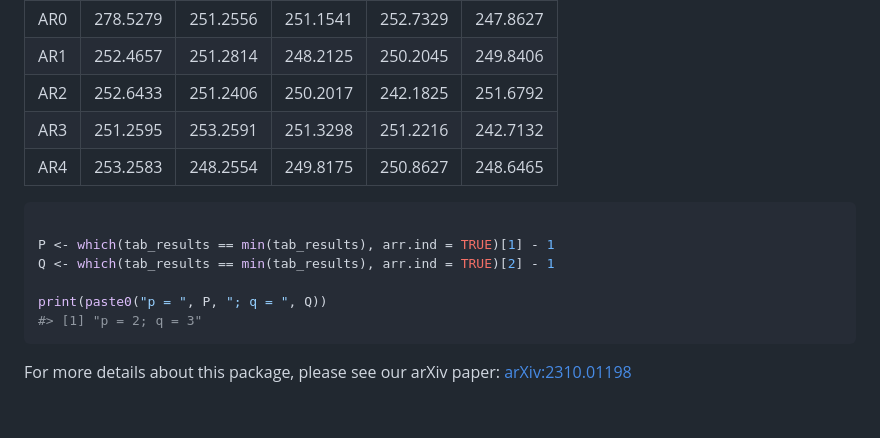
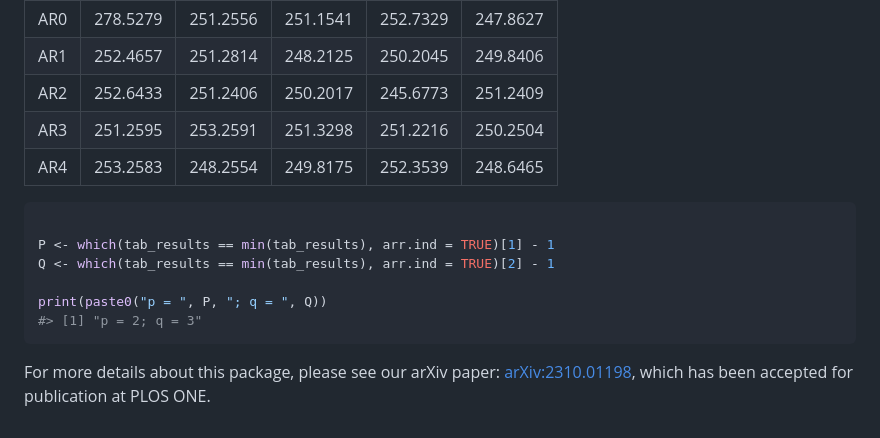
Before and after one commit to jeswheel/arima2, a Markdown page: README.md, the part around one of its changes. Rendered like a GitHub page.

````diff
--- a/README.md
+++ b/README.md
@@ -129,9 +129,9 @@ tab_results |> knitr::kable()
 |:----|---------:|---------:|---------:|---------:|---------:|
 | AR0 | 278.5279 | 251.2556 | 251.1541 | 252.7329 | 247.8627 |
 | AR1 | 252.4657 | 251.2814 | 248.2125 | 250.2045 | 249.8406 |
-| AR2 | 252.6433 | 251.2406 | 250.2017 | 242.1825 | 251.6792 |
-| AR3 | 251.2595 | 253.2591 | 251.3298 | 251.2216 | 242.7132 |
-| AR4 | 253.2583 | 248.2554 | 249.8175 | 250.8627 | 248.6465 |
+| AR2 | 252.6433 | 251.2406 | 250.2017 | 245.6773 | 251.2409 |
+| AR3 | 251.2595 | 253.2591 | 251.3298 | 251.2216 | 250.2504 |
+| AR4 | 253.2583 | 248.2554 | 249.8175 | 252.3539 | 248.6465 |
 
 ``` r
 
@@ -143,4 +143,5 @@ print(paste0("p = ", P, "; q = ", Q))
 ```
 
 For more details about this package, please see our arXiv paper:
-[arXiv:2310.01198](https://doi.org/10.48550/arXiv.2310.01198)
+[arXiv:2310.01198](https://doi.org/10.48550/arXiv.2310.01198), which has
+been accepted for publication at PLOS ONE.
````
Also changed, not shown: other parts of README.md (+1 -1 lines), man/figures/README-PlotARMAresults-1.png, man/figures/README-PlotARMAresults-2.png, 2 other files.
